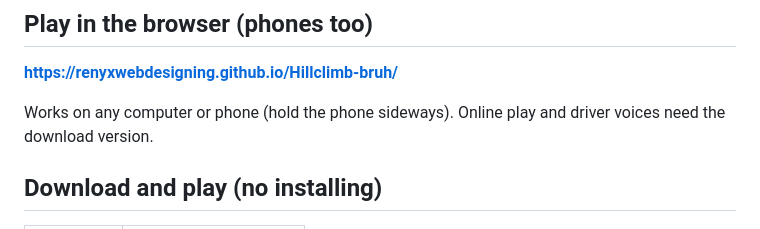
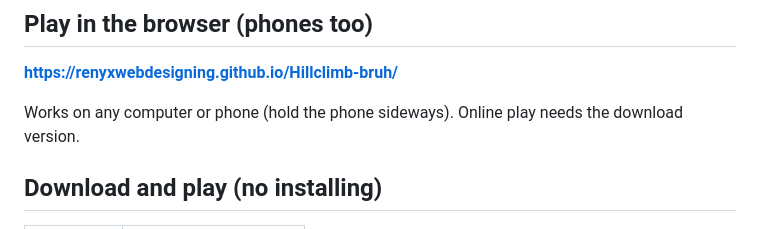
Before and after one commit to renyxwebdesigning/Hillclimb-bruh, a Markdown page: README.md, the part around the change. GitHub-like rendering.

Commit message:
README: voices work in the browser too
Co-Authored-By: Claude Opus 5.5 <noreply@anthropic.com>

```diff
--- a/README.md
+++ b/README.md
@@ -6,7 +6,7 @@ A 2D hill-climb driving game. Drive as far as you can over hills, bridges and tu
 
 **https://renyxwebdesigning.github.io/Hillclimb-bruh/**
 
-Works on any computer or phone (hold the phone sideways). Online play and driver voices need the download version.
+Works on any computer or phone (hold the phone sideways). Online play needs the download version.
 
 ## Download and play (no installing)
 
```
